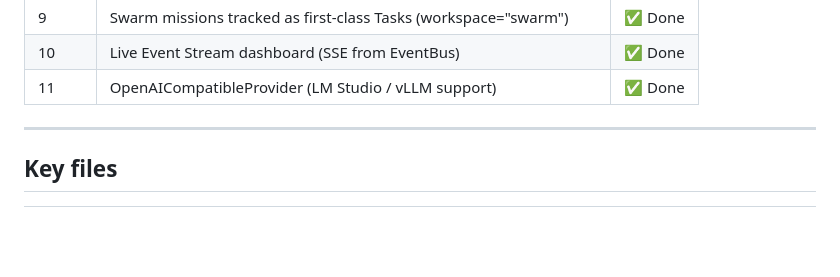
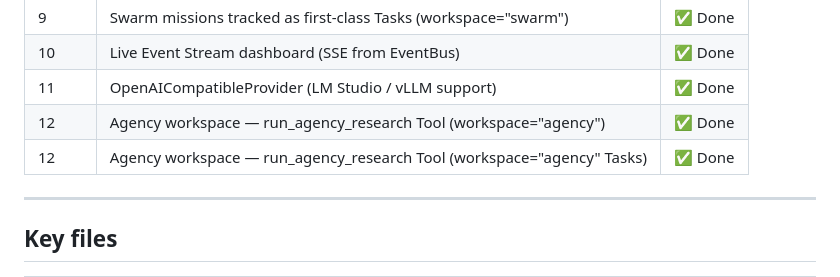
Before and after one commit to demondavies/AgenticOS, a Markdown page: CLAUDE.md, the part around the change. Rendered like a GitHub page; blank space fills up the shorter version.

Commit message:
docs: add Phase 12 to roadmap table, update git baseline

```diff
--- a/CLAUDE.md
+++ b/CLAUDE.md
@@ -47,6 +47,8 @@ Capability  (capabilities/)
 | 9 | Swarm missions tracked as first-class Tasks (workspace="swarm") | ✅ Done |
 | 10 | Live Event Stream dashboard (SSE from EventBus) | ✅ Done |
 | 11 | OpenAICompatibleProvider (LM Studio / vLLM support) | ✅ Done |
+| 12 | Agency workspace — run_agency_research Tool (workspace="agency") | ✅ Done |
+| 12 | Agency workspace — run_agency_research Tool (workspace="agency" Tasks) | ✅ Done |
 
 ---
 
```
